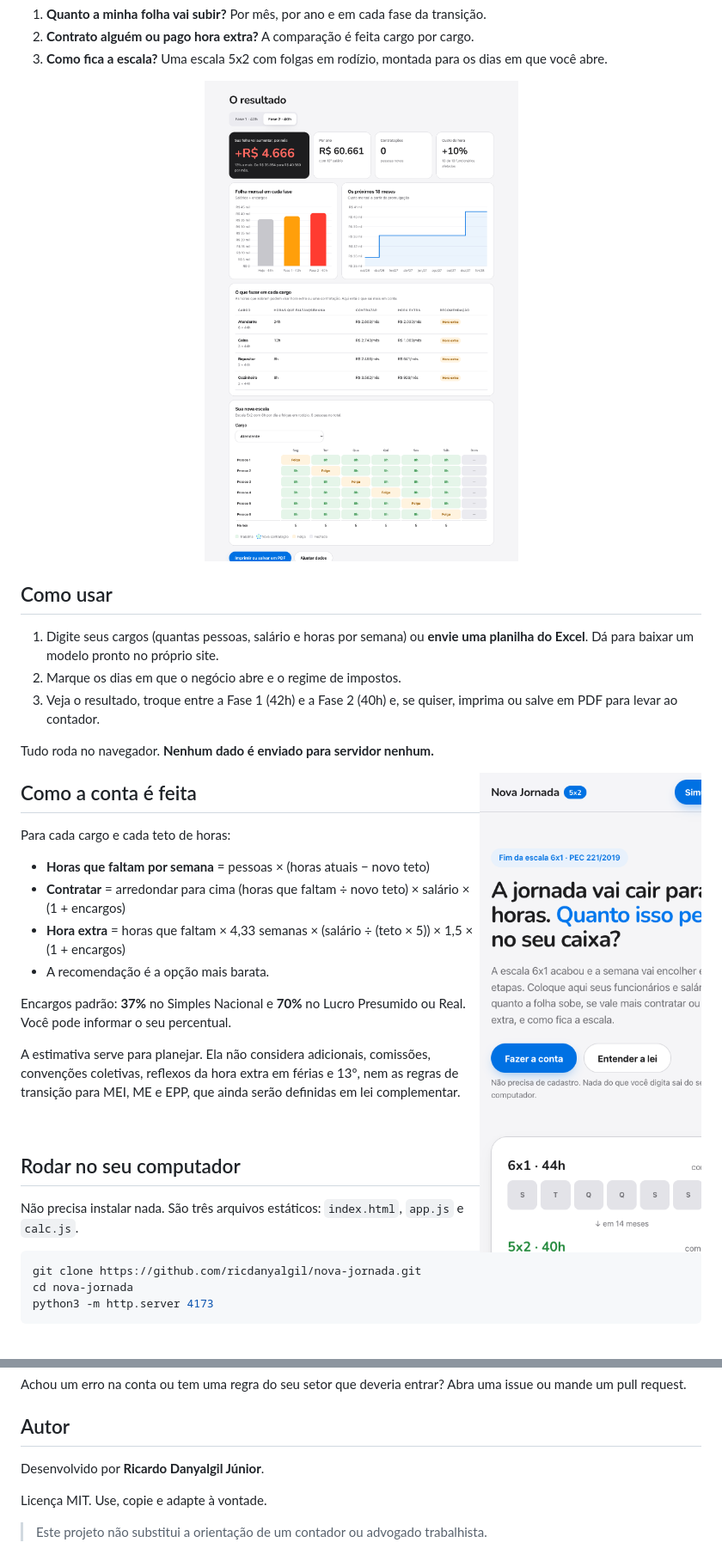
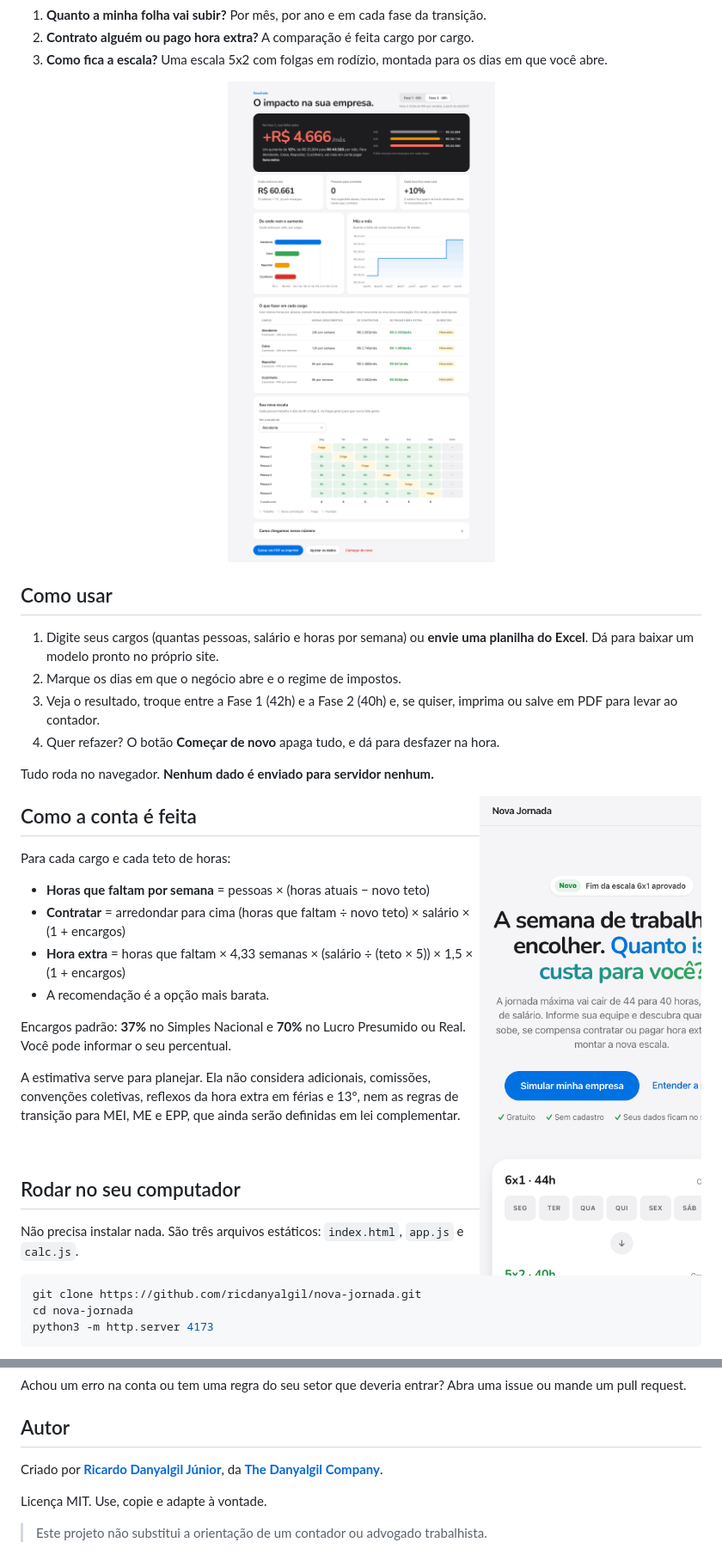
Before and after one commit to ricdanyalgil/nova-jornada, a Markdown page: README.md, 2 parts joined by grey strips. Shown at 86% size. GitHub-like rendering; pictures changed too: docs/mobile.png, docs/resultado.png.

Commit message:
Layout refinado, recomeçar com desfazer, explicação da conta, domínio jornada.orgulhodeserbrasileiro.com, autor com LinkedIn
Co-Authored-By: Claude Opus 5.5 <noreply@anthropic.com>

```diff
--- a/README.md
+++ b/README.md
@@ -41,6 +41,7 @@ O Nova Jornada responde três perguntas:
 1. Digite seus cargos (quantas pessoas, salário e horas por semana) ou **envie uma planilha do Excel**. Dá para baixar um modelo pronto no próprio site.
 2. Marque os dias em que o negócio abre e o regime de impostos.
 3. Veja o resultado, troque entre a Fase 1 (42h) e a Fase 2 (40h) e, se quiser, imprima ou salve em PDF para levar ao contador.
+4. Quer refazer? O botão **Começar de novo** apaga tudo, e dá para desfazer na hora.
 
 Tudo roda no navegador. **Nenhum dado é enviado para servidor nenhum.**
 
@@ -92,7 +93,7 @@ Achou um erro na conta ou tem uma regra do seu setor que deveria entrar? Abra um
 
 ## Autor
 
-Desenvolvido por **Ricardo Danyalgil Júnior**.
+Criado por **[Ricardo Danyalgil Júnior](https://www.linkedin.com/in/ricdanyalgil)**, da **[The Danyalgil Company](https://www.linkedin.com/company/the-danyalgil-company)**.
 
 Licença MIT. Use, copie e adapte à vontade.
 
```
Also changed, not shown: other parts of README.md (+1 -1 lines), docs/capa.png, 5 other files.
